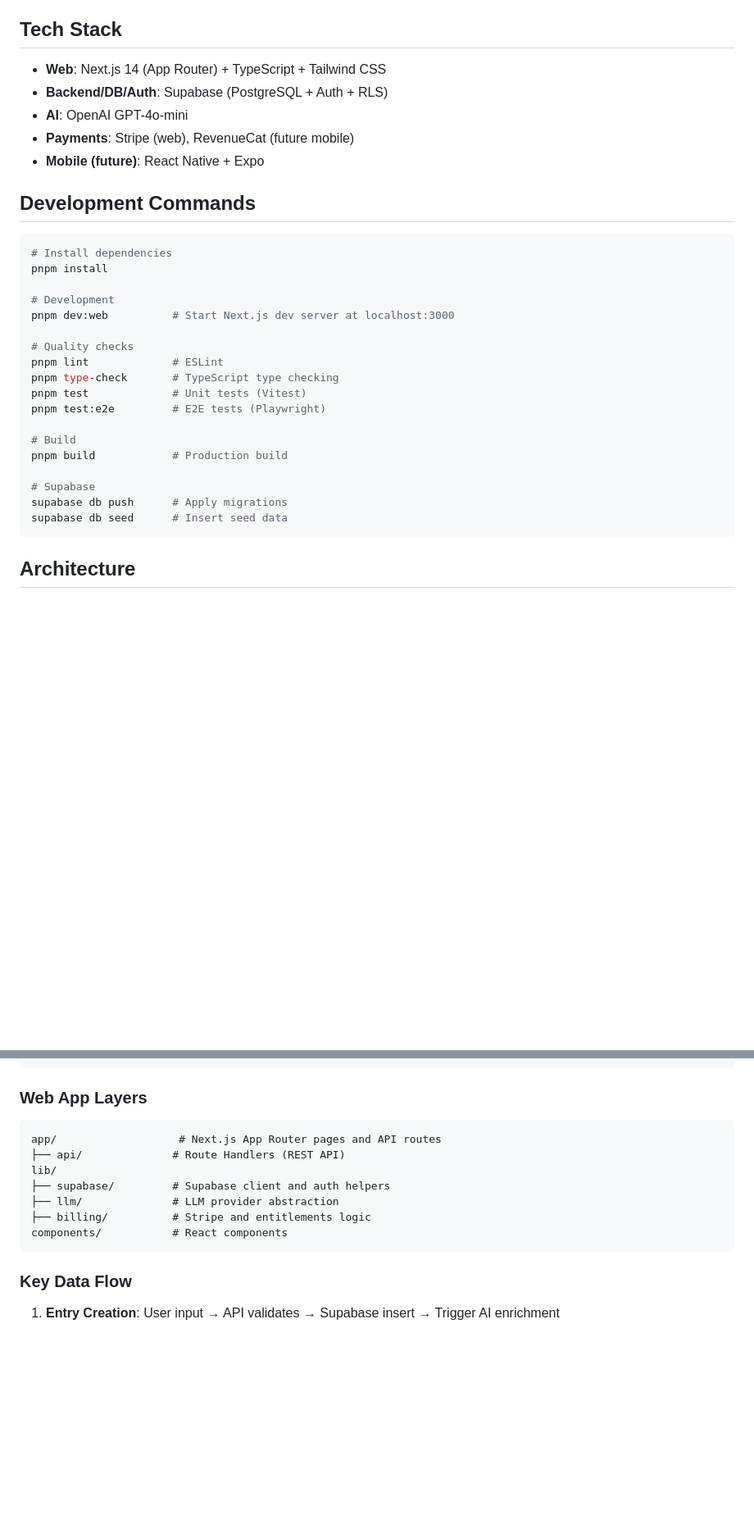
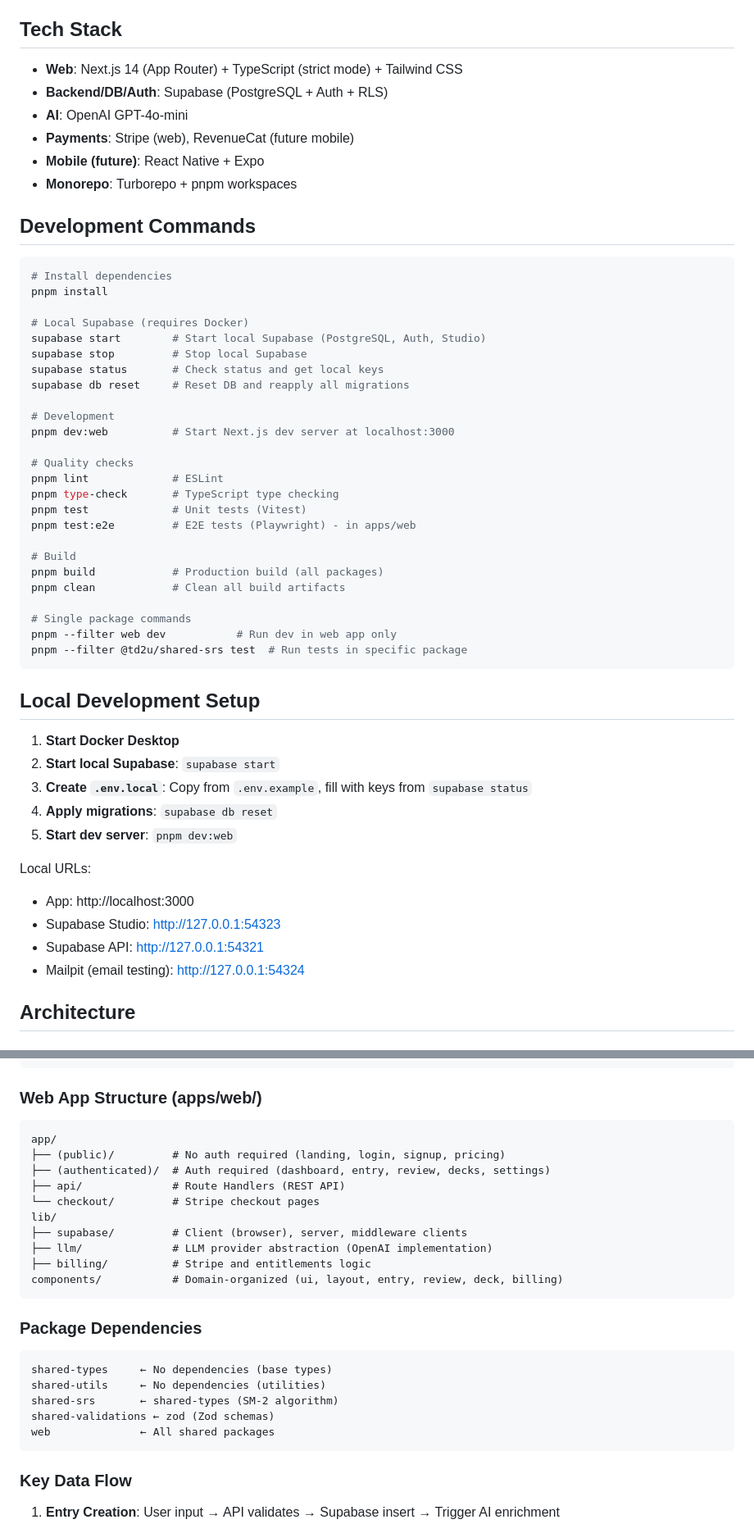
Before and after one commit to yoshi22/TaileredDictionary2U, a Markdown page: CLAUDE.md, 2 parts joined by grey strips. Shown at 82% size. GitHub-like rendering; blank space fills up the shorter version.

````diff
--- a/CLAUDE.md
+++ b/CLAUDE.md
@@ -10,17 +10,24 @@ TaileredDictionary2U (TD2U) is a personal vocabulary learning app with AI-powere
 
 ## Tech Stack
 
-- **Web**: Next.js 14 (App Router) + TypeScript + Tailwind CSS
+- **Web**: Next.js 14 (App Router) + TypeScript (strict mode) + Tailwind CSS
 - **Backend/DB/Auth**: Supabase (PostgreSQL + Auth + RLS)
 - **AI**: OpenAI GPT-4o-mini
 - **Payments**: Stripe (web), RevenueCat (future mobile)
 - **Mobile (future)**: React Native + Expo
+- **Monorepo**: Turborepo + pnpm workspaces
 
 ## Development Commands
 
 ```bash
 # Install dependencies
 pnpm install
+
+# Local Supabase (requires Docker)
+supabase start        # Start local Supabase (PostgreSQL, Auth, Studio)
+supabase stop         # Stop local Supabase
+supabase status       # Check status and get local keys
+supabase db reset     # Reset DB and reapply all migrations
 
 # Development
 pnpm dev:web          # Start Next.js dev server at localhost:3000
@@ -29,15 +36,30 @@ pnpm dev:web          # Start Next.js dev server at localhost:3000
 pnpm lint             # ESLint
 pnpm type-check       # TypeScript type checking
 pnpm test             # Unit tests (Vitest)
-pnpm test:e2e         # E2E tests (Playwright)
+pnpm test:e2e         # E2E tests (Playwright) - in apps/web
 
 # Build
-pnpm build            # Production build
+pnpm build            # Production build (all packages)
+pnpm clean            # Clean all build artifacts
 
-# Supabase
-supabase db push      # Apply migrations
-supabase db seed      # Insert seed data
+# Single package commands
+pnpm --filter web dev           # Run dev in web app only
+pnpm --filter @td2u/shared-srs test  # Run tests in specific package
 ```
+
+## Local Development Setup
+
+1. **Start Docker Desktop**
+2. **Start local Supabase**: `supabase start`
+3. **Create `.env.local`**: Copy from `.env.example`, fill with keys from `supabase status`
+4. **Apply migrations**: `supabase db reset`
+5. **Start dev server**: `pnpm dev:web`
+
+Local URLs:
+- App: http://localhost:3000
+- Supabase Studio: http://127.0.0.1:54323
+- Supabase API: http://127.0.0.1:54321
+- Mailpit (email testing): http://127.0.0.1:54324
 
 ## Architecture
 
@@ -54,16 +76,29 @@ packages/
   shared-validations/  # Zod schemas
 ```
 
-### Web App Layers
+### Web App Structure (apps/web/)
 
 ```
-app/                   # Next.js App Router pages and API routes
+app/
+├── (public)/         # No auth required (landing, login, signup, pricing)
+├── (authenticated)/  # Auth required (dashboard, entry, review, decks, settings)
 ├── api/              # Route Handlers (REST API)
+└── checkout/         # Stripe checkout pages
 lib/
-├── supabase/         # Supabase client and auth helpers
-├── llm/              # LLM provider abstraction
+├── supabase/         # Client (browser), server, middleware clients
+├── llm/              # LLM provider abstraction (OpenAI implementation)
 ├── billing/          # Stripe and entitlements logic
-components/           # React components
+components/           # Domain-organized (ui, layout, entry, review, deck, billing)
+```
+
+### Package Dependencies
+
+```
+shared-types     ← No dependencies (base types)
+shared-utils     ← No dependencies (utilities)
+shared-srs       ← shared-types (SM-2 algorithm)
+shared-validations ← zod (Zod schemas)
+web              ← All shared packages
 ```
 
 ### Key Data Flow
````
Also changed, not shown: other parts of CLAUDE.md (+49 -4 lines).
